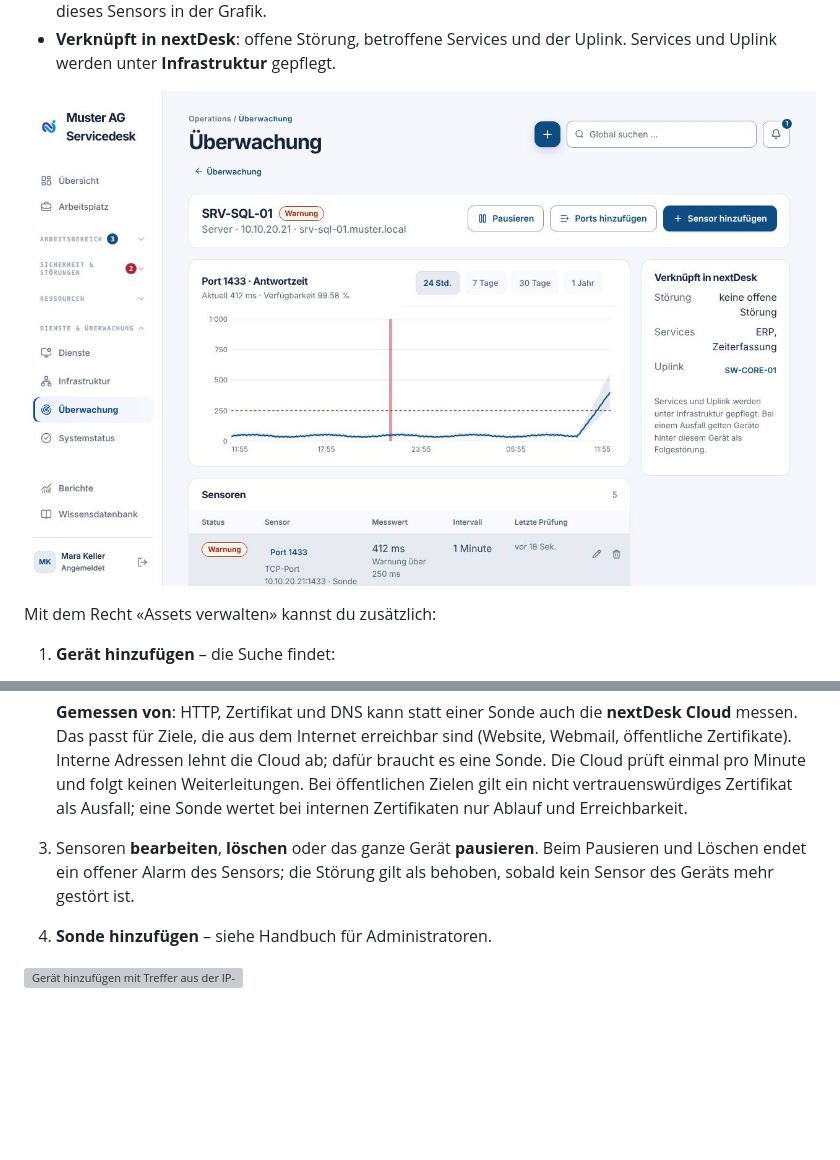
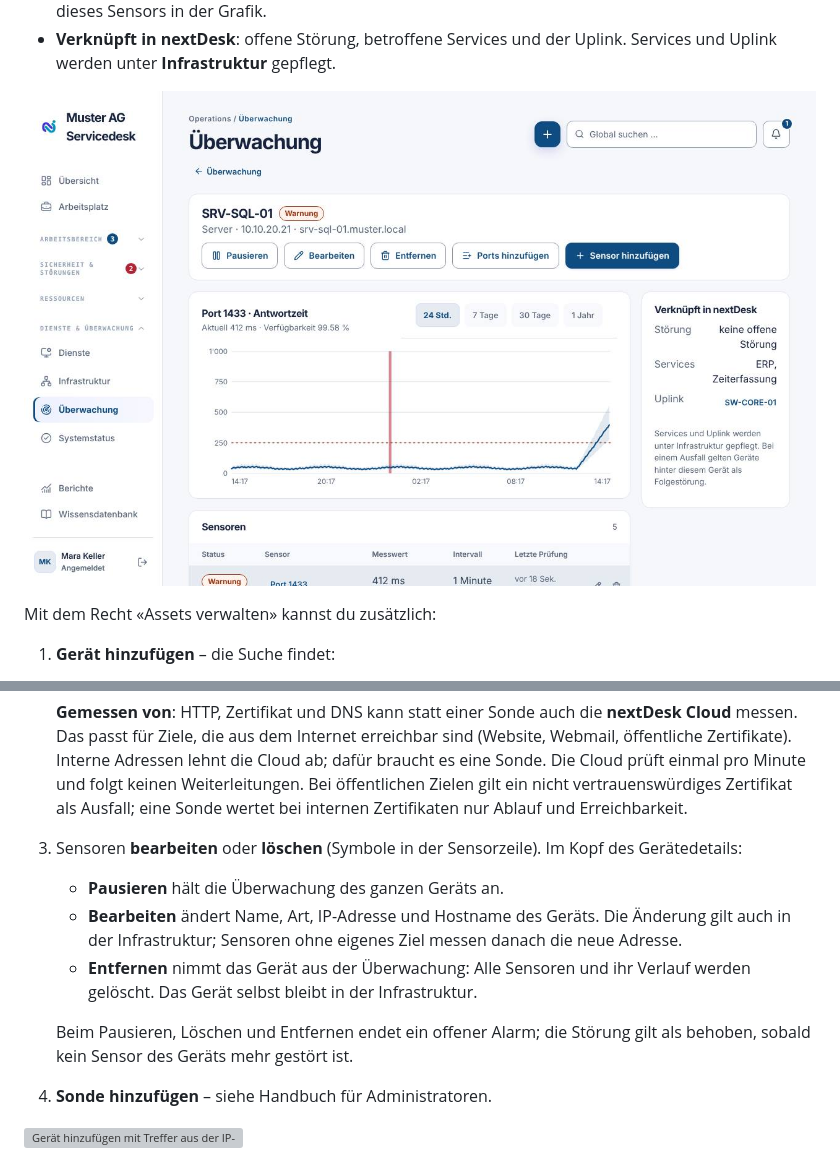
Before and after one commit to stibe881/nextdesk, a Markdown page: docs/handbooks/agenten.md, 2 parts joined by grey strips. Drawn GitHub-style; pictures changed too: docs/handbooks/images/ag-ueberwachung-geraet.jpg; blank space fills up the shorter version; grey boxes are pictures that could not be loaded.

```diff
--- a/docs/handbooks/agenten.md
+++ b/docs/handbooks/agenten.md
@@ -546,9 +546,18 @@ Mit dem Recht «Assets verwalten» kannst du zusätzlich:
    Zielen gilt ein nicht vertrauenswürdiges Zertifikat als Ausfall; eine
    Sonde wertet bei internen Zertifikaten nur Ablauf und Erreichbarkeit.
 
-3. Sensoren **bearbeiten**, **löschen** oder das ganze Gerät **pausieren**.
-   Beim Pausieren und Löschen endet ein offener Alarm des Sensors; die
+3. Sensoren **bearbeiten** oder **löschen** (Symbole in der Sensorzeile).
+   Im Kopf des Gerätedetails:
+   - **Pausieren** hält die Überwachung des ganzen Geräts an.
+   - **Bearbeiten** ändert Name, Art, IP-Adresse und Hostname des Geräts. Die
+     Änderung gilt auch in der Infrastruktur; Sensoren ohne eigenes Ziel
+     messen danach die neue Adresse.
+   - **Entfernen** nimmt das Gerät aus der Überwachung: Alle Sensoren und ihr
+     Verlauf werden gelöscht. Das Gerät selbst bleibt in der Infrastruktur.
+
+   Beim Pausieren, Löschen und Entfernen endet ein offener Alarm; die
    Störung gilt als behoben, sobald kein Sensor des Geräts mehr gestört ist.
+
 4. **Sonde hinzufügen** – siehe Handbuch für Administratoren.
 
 ![Gerät hinzufügen mit Treffer aus der IP-Adressverwaltung](images/ag-ueberwachung-hinzufuegen.jpg)
```
Also changed, not shown: 7 other files.
